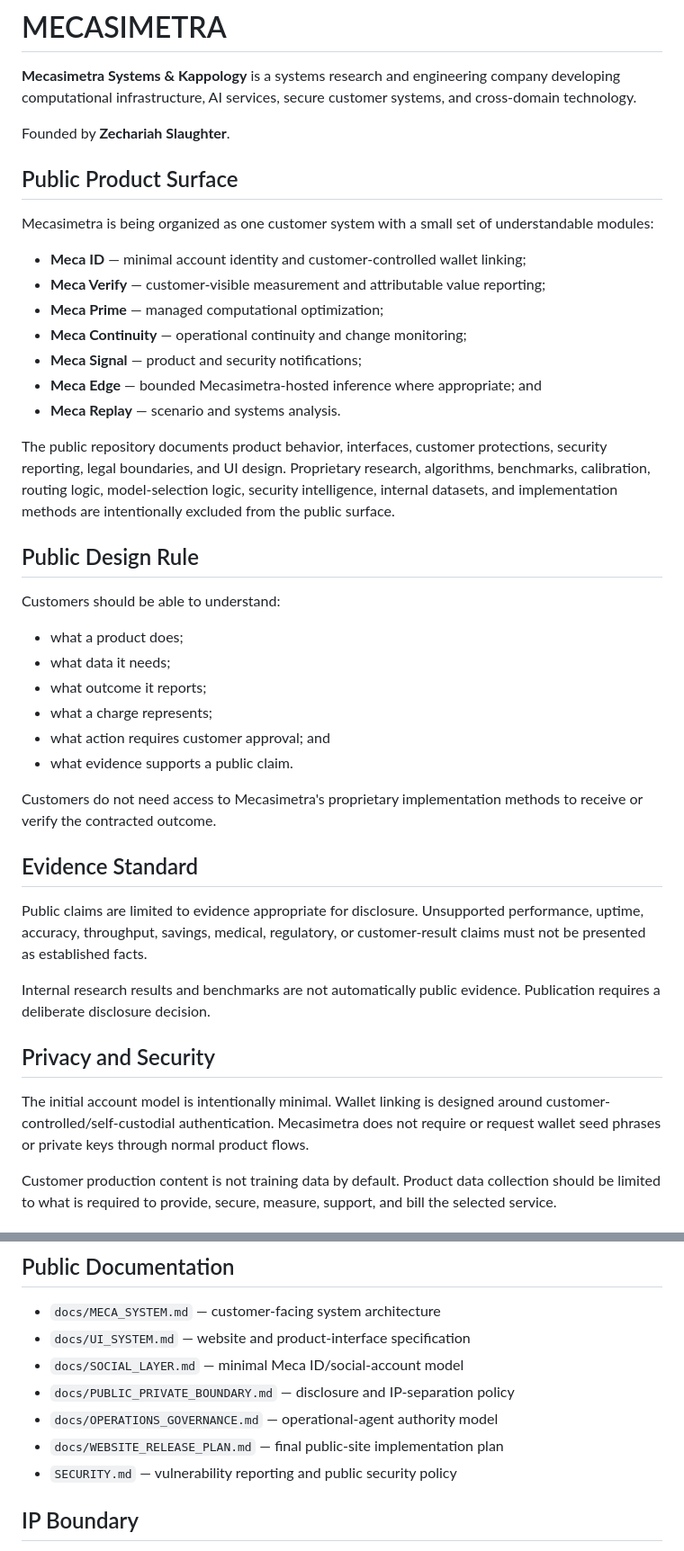
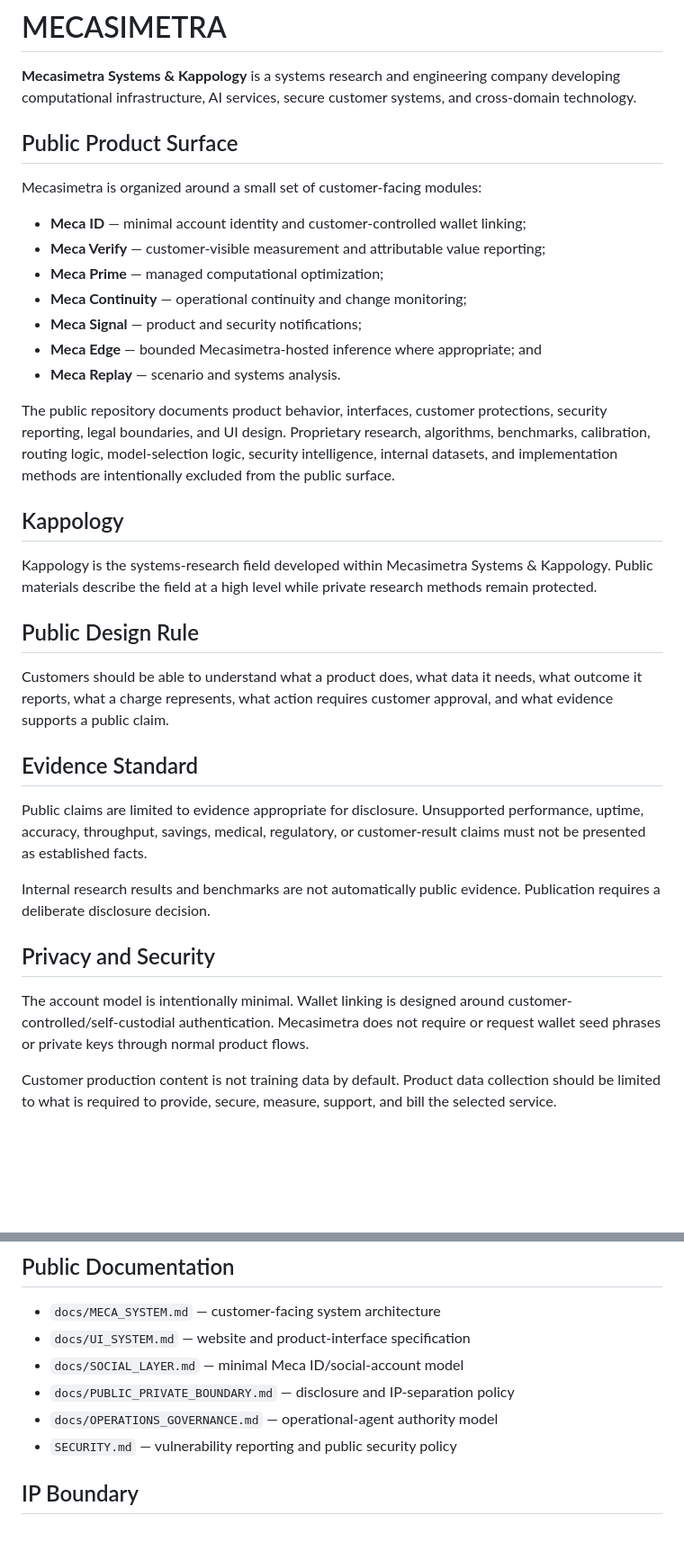
Before and after one commit to Waste1and/Mecasimetra, a Markdown page: README.md, 2 parts joined by grey strips. Shown at 90% size. Rendered like a GitHub page; blank space fills up the shorter version.

Commit message:
privacy: remove personal founder attribution from readme

```diff
--- a/README.md
+++ b/README.md
@@ -2,11 +2,9 @@
 
 **Mecasimetra Systems & Kappology** is a systems research and engineering company developing computational infrastructure, AI services, secure customer systems, and cross-domain technology.
 
-Founded by **Zechariah Slaughter**.
-
 ## Public Product Surface
 
-Mecasimetra is being organized as one customer system with a small set of understandable modules:
+Mecasimetra is organized around a small set of customer-facing modules:
 
 - **Meca ID** — minimal account identity and customer-controlled wallet linking;
 - **Meca Verify** — customer-visible measurement and attributable value reporting;
@@ -18,18 +16,13 @@ Mecasimetra is being organized as one customer system with a small set of unders
 
 The public repository documents product behavior, interfaces, customer protections, security reporting, legal boundaries, and UI design. Proprietary research, algorithms, benchmarks, calibration, routing logic, model-selection logic, security intelligence, internal datasets, and implementation methods are intentionally excluded from the public surface.
 
+## Kappology
+
+Kappology is the systems-research field developed within Mecasimetra Systems & Kappology. Public materials describe the field at a high level while private research methods remain protected.
+
 ## Public Design Rule
 
-Customers should be able to understand:
-
-- what a product does;
-- what data it needs;
-- what outcome it reports;
-- what a charge represents;
-- what action requires customer approval; and
-- what evidence supports a public claim.
-
-Customers do not need access to Mecasimetra's proprietary implementation methods to receive or verify the contracted outcome.
+Customers should be able to understand what a product does, what data it needs, what outcome it reports, what a charge represents, what action requires customer approval, and what evidence supports a public claim.
 
 ## Evidence Standard
 
@@ -39,7 +32,7 @@ Internal research results and benchmarks are not automatically public evidence.
 
 ## Privacy and Security
 
-The initial account model is intentionally minimal. Wallet linking is designed around customer-controlled/self-custodial authentication. Mecasimetra does not require or request wallet seed phrases or private keys through normal product flows.
+The account model is intentionally minimal. Wallet linking is designed around customer-controlled/self-custodial authentication. Mecasimetra does not require or request wallet seed phrases or private keys through normal product flows.
 
 Customer production content is not training data by default. Product data collection should be limited to what is required to provide, secure, measure, support, and bill the selected service.
 
@@ -58,7 +51,6 @@ Current and planned work spans computing and AI, agriculture, biomedical systems
 - `docs/SOCIAL_LAYER.md` — minimal Meca ID/social-account model
 - `docs/PUBLIC_PRIVATE_BOUNDARY.md` — disclosure and IP-separation policy
 - `docs/OPERATIONS_GOVERNANCE.md` — operational-agent authority model
-- `docs/WEBSITE_RELEASE_PLAN.md` — final public-site implementation plan
 - `SECURITY.md` — vulnerability reporting and public security policy
 
 ## IP Boundary
```
